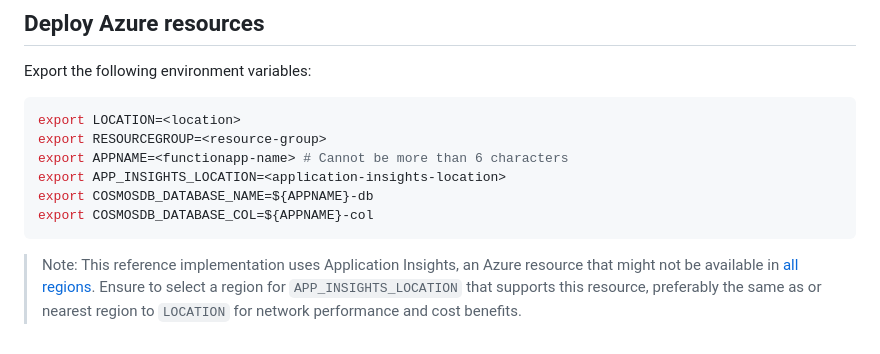
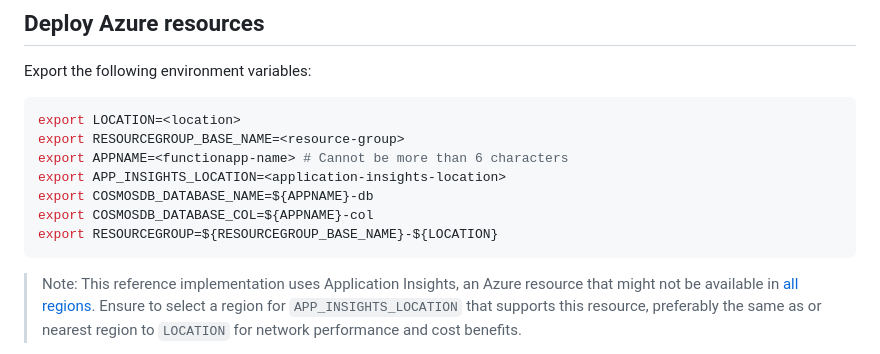
Before and after one commit to mspnp/serverless-reference-implementation, a Markdown page: src/readme.md, the part around the change. Drawn GitHub-style.

````diff
--- a/src/readme.md
+++ b/src/readme.md
@@ -21,11 +21,12 @@ Export the following environment variables:
 
 ```bash
 export LOCATION=<location>
-export RESOURCEGROUP=<resource-group>
+export RESOURCEGROUP_BASE_NAME=<resource-group>
 export APPNAME=<functionapp-name> # Cannot be more than 6 characters
 export APP_INSIGHTS_LOCATION=<application-insights-location>
 export COSMOSDB_DATABASE_NAME=${APPNAME}-db
 export COSMOSDB_DATABASE_COL=${APPNAME}-col
+export RESOURCEGROUP=${RESOURCEGROUP_BASE_NAME}-${LOCATION}
 ```
 
 > Note: This reference implementation uses Application Insights, an Azure resource that might not be available in [all regions](https://azure.microsoft.com/en-us/global-infrastructure/services/?products=monitor). Ensure to select a region for `APP_INSIGHTS_LOCATION` that supports this resource, preferably the same as or nearest region to `LOCATION` for network performance and cost benefits.
````
Also changed, not shown: src/ClientApp/readme.md (+1 -1 lines).
